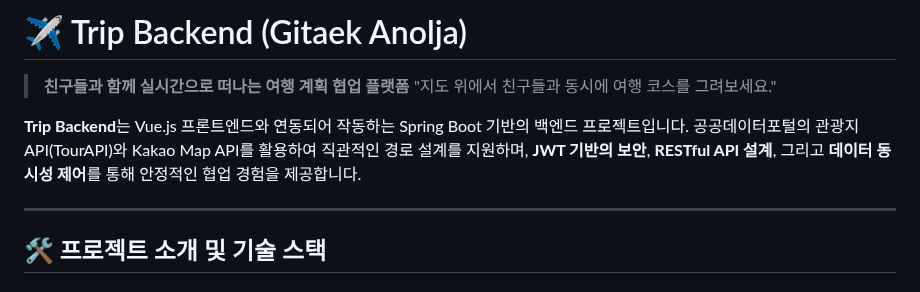
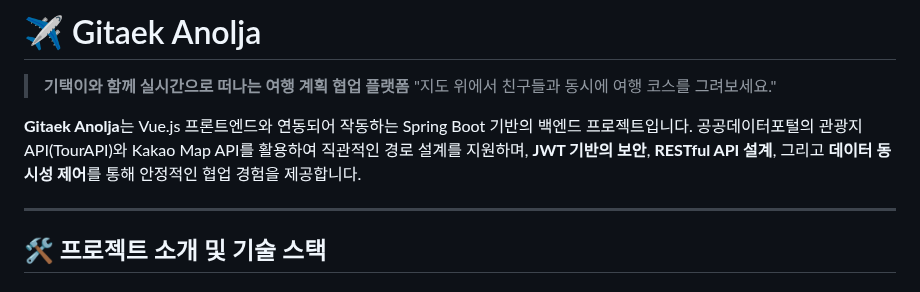
Before and after one commit to Taeyum/ssafy_gitaek_a_nolja, a Markdown page: README.md, the part around the change. Rendered like a GitHub page.

```diff
--- a/README.md
+++ b/README.md
@@ -1,10 +1,10 @@
 
-# ✈️ Trip Backend (Gitaek Anolja)
+# ✈️ Gitaek Anolja
 
-> **친구들과 함께 실시간으로 떠나는 여행 계획 협업 플랫폼**
+> **기택이와 함께 실시간으로 떠나는 여행 계획 협업 플랫폼**
 > "지도 위에서 친구들과 동시에 여행 코스를 그려보세요."
 
-**Trip Backend**는 Vue.js 프론트엔드와 연동되어 작동하는 Spring Boot 기반의 백엔드 프로젝트입니다. 공공데이터포털의 관광지 API(TourAPI)와 Kakao Map API를 활용하여 직관적인 경로 설계를 지원하며, **JWT 기반의 보안**, **RESTful API 설계**, 그리고 **데이터 동시성 제어**를 통해 안정적인 협업 경험을 제공합니다.
+**Gitaek Anolja**는 Vue.js 프론트엔드와 연동되어 작동하는 Spring Boot 기반의 백엔드 프로젝트입니다. 공공데이터포털의 관광지 API(TourAPI)와 Kakao Map API를 활용하여 직관적인 경로 설계를 지원하며, **JWT 기반의 보안**, **RESTful API 설계**, 그리고 **데이터 동시성 제어**를 통해 안정적인 협업 경험을 제공합니다.
 
 ---
 
```
